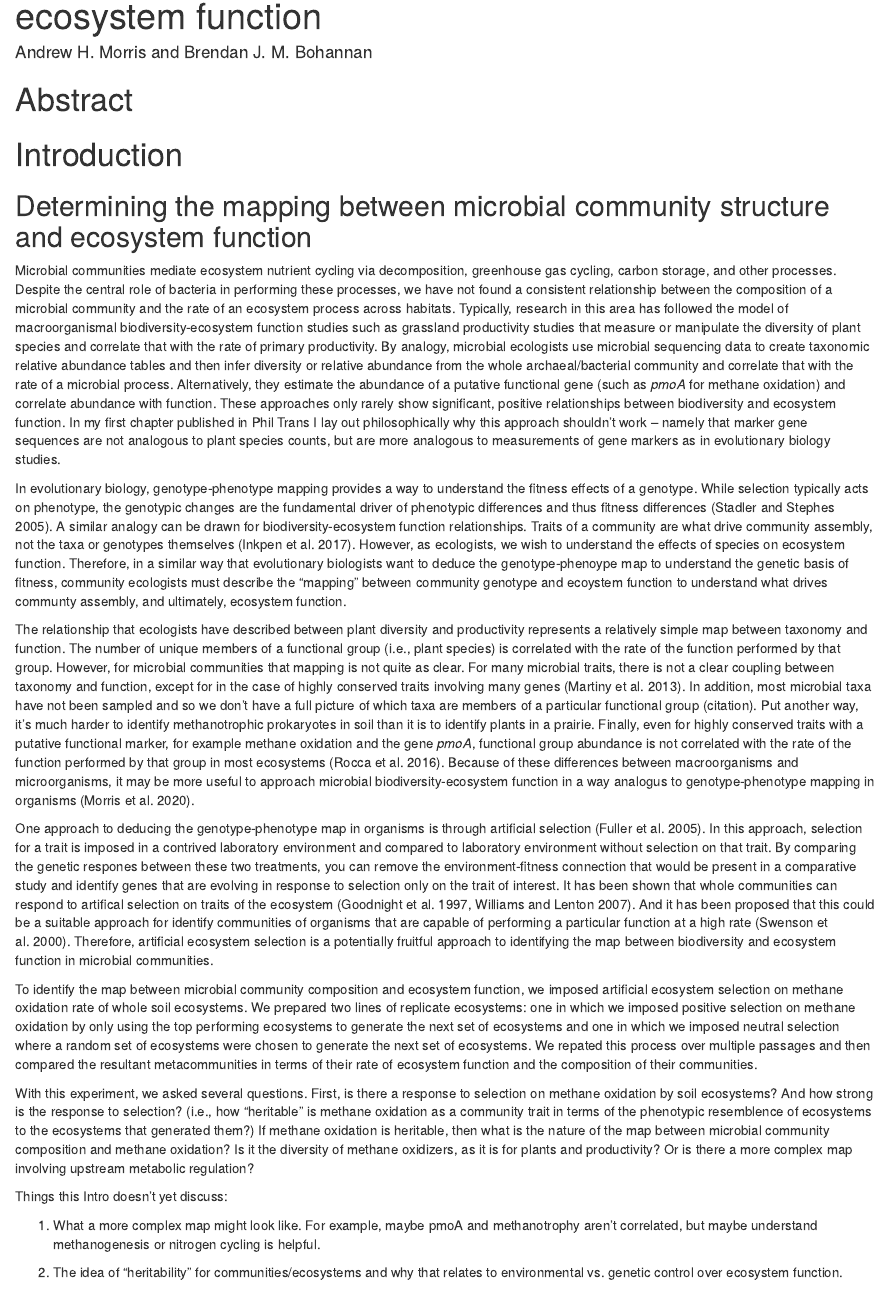
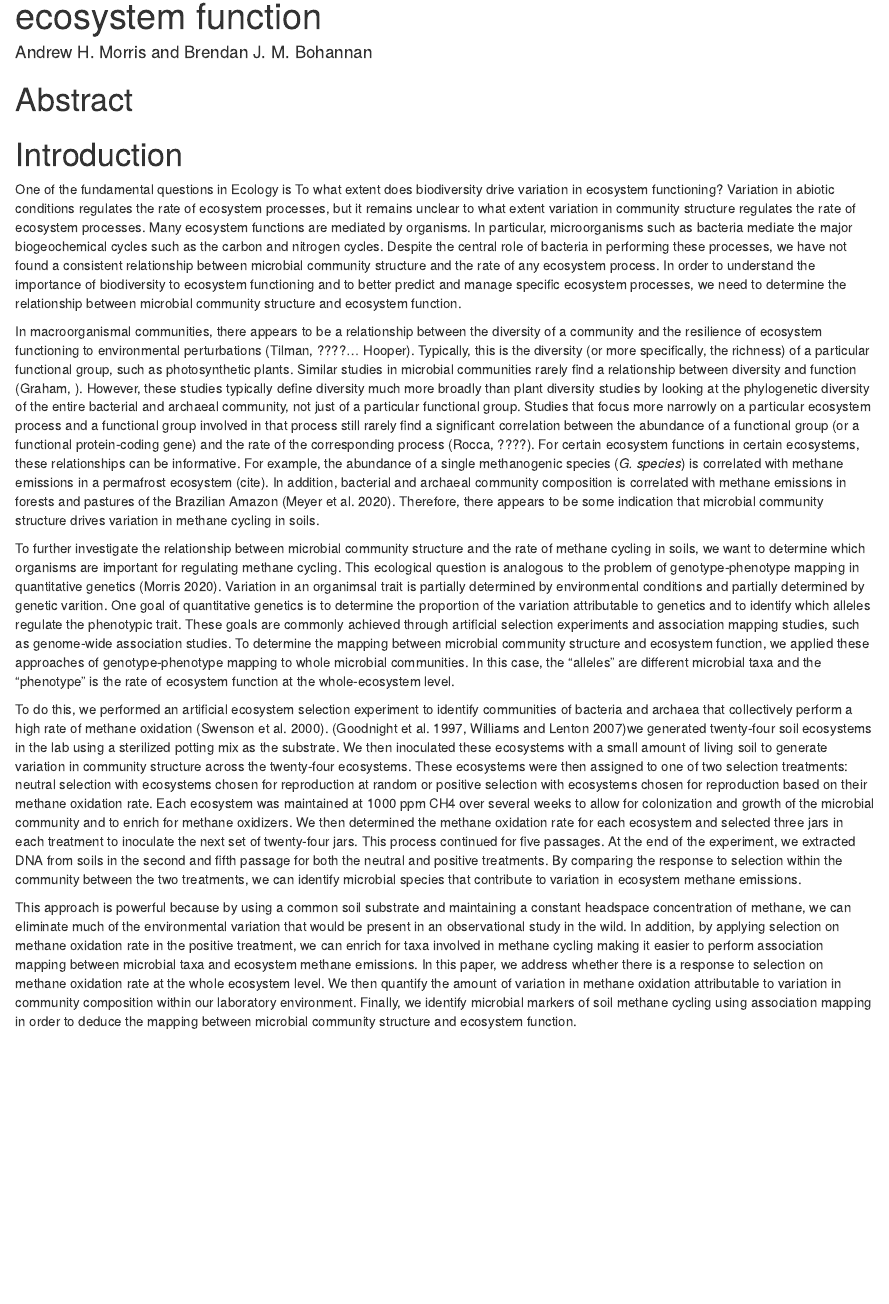
Before and after one commit to amorris28/artificial_ecosystem_selection, an R Markdown document (Manuscript/manuscript.Rmd): the page in a window 1100 px wide, from 110 px down. Rendered offline with R 4.5, knitr and Pandoc, with nearby package versions; the code chunks are not run, so their results and figures are left out; drawn as R Markdown's standard HTML page in place of the format the file asks for.

Commit message:
revise introduction

```diff
--- a/Manuscript/manuscript.Rmd
+++ b/Manuscript/manuscript.Rmd
@@ -44,100 +44,89 @@
 
 # Introduction
 
-## Determining the mapping between microbial community structure and ecosystem function
+One of the fundamental questions in Ecology is To what extent does biodiversity
+drive variation in ecosystem functioning? Variation in abiotic conditions
+regulates the rate of ecosystem processes, but it remains unclear to what
+extent variation in community structure regulates the rate of ecosystem
+processes. Many ecosystem functions are mediated by organisms. In particular,
+microorganisms such as bacteria mediate the major biogeochemical cycles such
+as the carbon and nitrogen cycles. Despite the central role of bacteria in
+performing these processes, we have not found a consistent relationship between
+microbial community structure and the rate of any ecosystem process. In order
+to understand the importance of biodiversity to ecosystem functioning and to
+better predict and manage specific ecosystem processes, we need to determine
+the relationship between microbial community structure and ecosystem function.
 
-Microbial communities mediate ecosystem nutrient cycling via decomposition,
-greenhouse gas cycling, carbon storage, and other processes. Despite the
-central role of bacteria in performing these processes, we have not found a
-consistent relationship between the composition of a microbial community and
-the rate of an ecosystem process across habitats. Typically, research in this
-area has followed the model of macroorganismal biodiversity-ecosystem function
-studies such as grassland productivity studies that measure or manipulate the
-diversity of plant species and correlate that with the rate of primary
-productivity. By analogy, microbial ecologists use microbial sequencing data to
-create taxonomic relative abundance tables and then infer diversity or relative
-abundance from the whole archaeal/bacterial community and correlate that with
-the rate of a microbial process. Alternatively, they estimate the abundance of
-a putative functional gene (such as *pmoA* for methane oxidation) and correlate
-abundance with function. These approaches only rarely show significant,
-positive relationships between biodiversity and ecosystem function. In my first
-chapter published in Phil Trans I lay out philosophically why this approach
-shouldn’t work – namely that marker gene sequences are not analogous to plant
-species counts, but are more analogous to measurements of gene markers as in
-evolutionary biology studies.
+In macroorganismal communities, there appears to be a relationship between the
+diversity of a community and the resilience of ecosystem functioning to
+environmental perturbations (Tilman, ????... Hooper). Typically, this is the
+diversity (or more specifically, the richness) of a particular functional
+group, such as photosynthetic plants. Similar studies in microbial communities
+rarely find a relationship between diversity and function (Graham, ). However,
+these studies typically define diversity much more broadly than plant diversity
+studies by looking at the phylogenetic diversity of the entire bacterial and
+archaeal community, not just of a particular functional group. Studies that
+focus more narrowly on a particular ecosystem process and a functional group
+involved in that process still rarely find a significant correlation between
+the abundance of a functional group (or a functional protein-coding gene) and
+the rate of the corresponding process (Rocca, ????). For certain ecosystem
+functions in certain ecosystems, these relationships can be informative. For
+example, the abundance of a single methanogenic species (*G. species*) is
+correlated with methane emissions in a permafrost ecosystem (cite). In addition,
+bacterial and archaeal community composition is correlated with methane
+emissions in forests and pastures of the Brazilian Amazon (Meyer et al. 2020).
+Therefore, there appears to be some indication that microbial community
+structure drives variation in methane cycling in soils.
 
-In evolutionary biology, genotype-phenotype mapping provides a way to
-understand the fitness effects of a genotype. While selection typically acts on
-phenotype, the genotypic changes are the fundamental driver of phenotypic
-differences and thus fitness differences (Stadler and Stephes 2005). A similar
-analogy can be drawn for biodiversity-ecosystem function relationships. Traits
-of a community are what drive community assembly, not the taxa or genotypes
-themselves (Inkpen et al. 2017). However, as ecologists, we wish to understand
-the effects of species on ecosystem function. Therefore, in a similar way that
-evolutionary biologists want to deduce the genotype-phenoype map to understand
-the genetic basis of fitness, community ecologists must describe the "mapping"
-between community genotype and ecoystem function to understand what drives
-communty assembly, and ultimately, ecosystem function.
+To further investigate the relationship between microbial community structure
+and the rate of methane cycling in soils, we want to determine which organisms
+are important for regulating methane cycling. This ecological question is
+analogous to the problem of genotype-phenotype mapping in quantitative genetics
+(Morris 2020). Variation in an organimsal trait is partially determined by
+environmental conditions and partially determined by genetic varition. One goal
+of quantitative genetics is to determine the proportion of the variation
+attributable to genetics and to identify which alleles regulate the phenotypic
+trait. These goals are commonly achieved through artificial selection
+experiments and association mapping studies, such as genome-wide association
+studies. To determine the mapping between microbial community structure and
+ecosystem function, we applied these approaches of genotype-phenotype mapping
+to whole microbial communities. In this case, the "alleles" are different
+microbial taxa and the "phenotype" is the rate of ecosystem function at the
+whole-ecosystem level.
 
-The relationship that ecologists have described between plant diversity and
-productivity represents a relatively simple map between taxonomy and function.
-The number of unique members of a functional group (i.e., plant species) is
-correlated with the rate of the function performed by that group. However, for
-microbial communities that mapping is not quite as clear. For many microbial
-traits, there is not a clear coupling between taxonomy and function, except for
-in the case of highly conserved traits involving many genes (Martiny et al.
-2013). In addition, most microbial taxa have not been sampled and so we don't
-have a full picture of which taxa are members of a particular functional group
-(citation). Put another way, it's much harder to identify methanotrophic
-prokaryotes in soil than it is to identify plants in a prairie. Finally, even
-for highly conserved traits with a putative functional marker, for example
-methane oxidation and the gene *pmoA*, functional group abundance is not
-correlated with the rate of the function performed by that group in most
-ecosystems (Rocca et al. 2016). Because of these differences between
-macroorganisms and microorganisms, it may be more useful to approach microbial
-biodiversity-ecosystem function in a way analogus to genotype-phenotype mapping
-in organisms (Morris et al. 2020).
+To do this, we performed an artificial ecosystem selection experiment to
+identify communities of bacteria and archaea that collectively perform a high
+rate of methane oxidation (Swenson et al. 2000).  (Goodnight et al. 1997,
+Williams and Lenton 2007)we generated twenty-four soil ecosystems in the lab
+using a sterilized potting mix as the substrate. We then inoculated these
+ecosystems with a small amount of living soil to generate variation in
+community structure across the twenty-four ecosystems. These ecosystems were
+then assigned to one of two selection treatments: neutral selection with
+ecosystems chosen for reproduction at random or positive selection with
+ecosystems chosen for reproduction based on their methane oxidation rate. Each
+ecosystem was maintained at 1000 ppm CH4 over several weeks to allow for
+colonization and growth of the microbial community and to enrich for methane
+oxidizers. We then determined the methane oxidation rate for each ecosystem and
+selected three jars in each treatment to inoculate the next set of twenty-four
+jars. This process continued for five passages. At the end of the experiment,
+we extracted DNA from soils in the second and fifth passage for both the
+neutral and positive treatments. By comparing the response to selection within
+the community between the two treatments, we can identify microbial species
+that contribute to variation in ecosystem methane emissions.
 
-One approach to deducing the genotype-phenotype map in organisms is through
-artificial selection (Fuller et al. 2005). In this approach, selection for a
-trait is imposed in a contrived laboratory environment and compared to
-laboratory environment without selection on that trait. By comparing the
-genetic respones between these two treatments, you can remove the
-environment-fitness connection that would be present in a comparative study and
-identify genes that are evolving in response to selection only on the trait of
-interest. It has been shown that whole communities can respond to artifical
-selection on traits of the ecosystem (Goodnight et al. 1997, Williams and
-Lenton 2007). And it has been proposed that this could be a suitable approach
-for identify communities of organisms that are capable of performing a
-particular function at a high rate (Swenson et al. 2000). Therefore, artificial
-ecosystem selection is a potentially fruitful approach to identifying the map
-between biodiversity and ecosystem function in microbial communities.
-
-To identify the map between microbial community composition and ecosystem
-function, we imposed artificial ecosystem selection on methane oxidation rate
-of whole soil ecosystems. We prepared two lines of replicate ecosystems: one in
-which we imposed positive selection on methane oxidation by only using the top
-performing ecosystems to generate the next set of ecosystems and one in which
-we imposed neutral selection where a random set of ecosystems were chosen to
-generate the next set of ecosystems. We repated this process over multiple
-passages and then compared the resultant metacommunities in terms of their rate
-of ecosystem function and the composition of their communities.
-
-With this experiment, we asked several questions. First, is there a response to
-selection on methane oxidation by soil ecosystems? And how strong is the
-response to selection? (i.e., how "heritable" is methane oxidation as a
-community trait in terms of the phenotypic resemblence of ecosystems to the
-ecosystems that generated them?) If methane oxidation is heritable, then what
-is the nature of the map between microbial community composition and methane
-oxidation? Is it the diversity of methane oxidizers, as it is for plants and
-productivity? Or is there a more complex map involving upstream metabolic
-regulation?
-
-Things this Intro doesn't yet discuss:
-
-1. What a more complex map might look like. For example, maybe pmoA and methanotrophy aren't correlated, but maybe understand methanogenesis or nitrogen cycling is helpful.
-
-2. The idea of "heritability" for communities/ecosystems and why that relates to environmental vs. genetic control over ecosystem function.
+This approach is powerful because by using a common soil substrate and
+maintaining a constant headspace concentration of methane, we can eliminate
+much of the environmental variation that would be present in an observational
+study in the wild. In addition, by applying selection on methane oxidation rate
+in the positive treatment, we can enrich for taxa involved in methane cycling
+making it easier to perform association mapping between microbial taxa and
+ecosystem methane emissions. In this paper, we address whether there is a
+response to selection on methane oxidation rate at the whole ecosystem level. We
+then quantify the amount of variation in methane oxidation attributable to
+variation in community composition within our laboratory environment. Finally,
+we identify microbial markers of soil methane cycling using association mapping
+in order to deduce the mapping between microbial community structure and
+ecosystem function.
 
 # Materials & Methods
 
```
Also changed, not shown: 1 other file.
